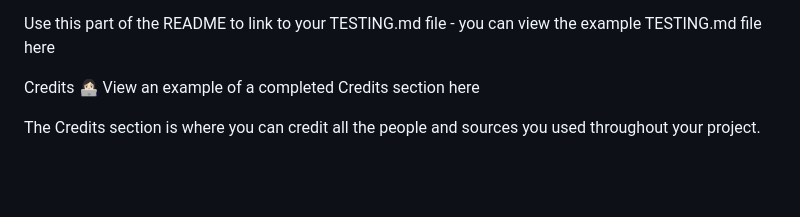
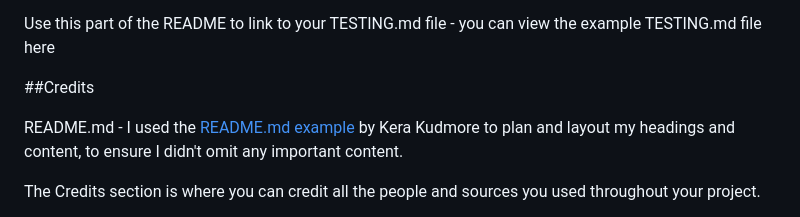
Before and after one commit to MoniMurray/shopping-list, a Markdown page: README.md, the part around the change printed below. GitHub-like rendering; blank space fills up the shorter version.

```diff
--- a/README.md
+++ b/README.md
@@ -132,8 +187,9 @@ Testing requirements aren't massive for your first project, however if you start
 
 Use this part of the README to link to your TESTING.md file - you can view the example TESTING.md file here
 
-Credits
-👩🏻‍💻 View an example of a completed Credits section here
+##Credits
+
+README.md - I used the [README.md example](https://github.com/kera-cudmore/readme-examples/blob/main/milestone1-readme.md) by Kera Kudmore to plan and layout my headings and content, to ensure I didn't omit any important content.
 
 The Credits section is where you can credit all the people and sources you used throughout your project.
 
```
Also changed, not shown: other parts of README.md (+61 -6 lines).
